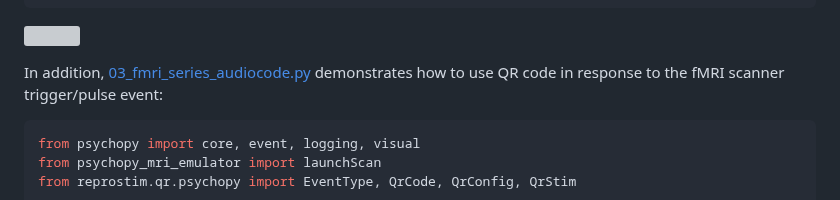
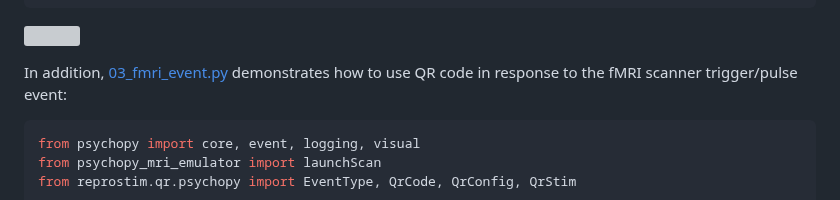
Before and after one commit to ReproNim/reprostim, a Markdown page: docs/misc/psychopy-notes.md, the part around the change. Rendered like a GitHub page; grey boxes are pictures that could not be loaded.

Commit message:
Fix broken links in the RTD docs, #181, #191

```diff
--- a/docs/misc/psychopy-notes.md
+++ b/docs/misc/psychopy-notes.md
@@ -66,7 +66,7 @@ win.flip()
 ![](../_static/images/02_fmri_series.png)
 
 In addition,
-[03_fmri_series_audiocode.py](https://raw.githubusercontent.com/ReproNim/reprostim/refs/heads/master/examples/psychopy/03_fmri_series_audiocode.py)
+[03_fmri_event.py](https://raw.githubusercontent.com/ReproNim/reprostim/refs/heads/master/examples/psychopy/03_fmri_event.py)
 demonstrates how to use QR code
 in response to the fMRI scanner trigger/pulse event:
 
```
